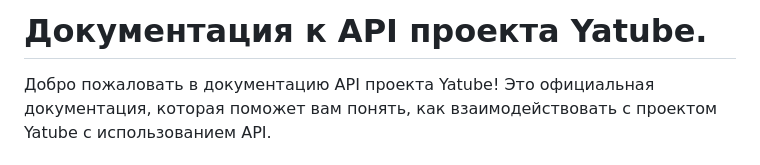
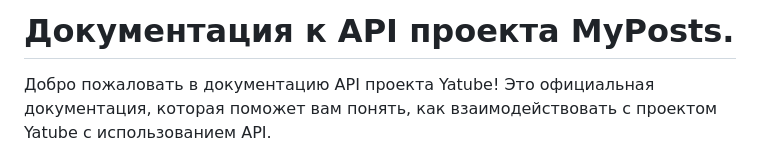
Before and after one commit to EVA666999/REST-API-for-MyPosts-, a Markdown page: README.md, the part around the change. GitHub-like rendering.

```diff
--- a/README.md
+++ b/README.md
@@ -1,4 +1,4 @@
-# Документация к API проекта Yatube.
+# Документация к API проекта MyPosts.
 
 Добро пожаловать в документацию API проекта Yatube! Это официальная документация, которая поможет вам понять, как взаимодействовать с проектом Yatube с использованием API.
 
```
